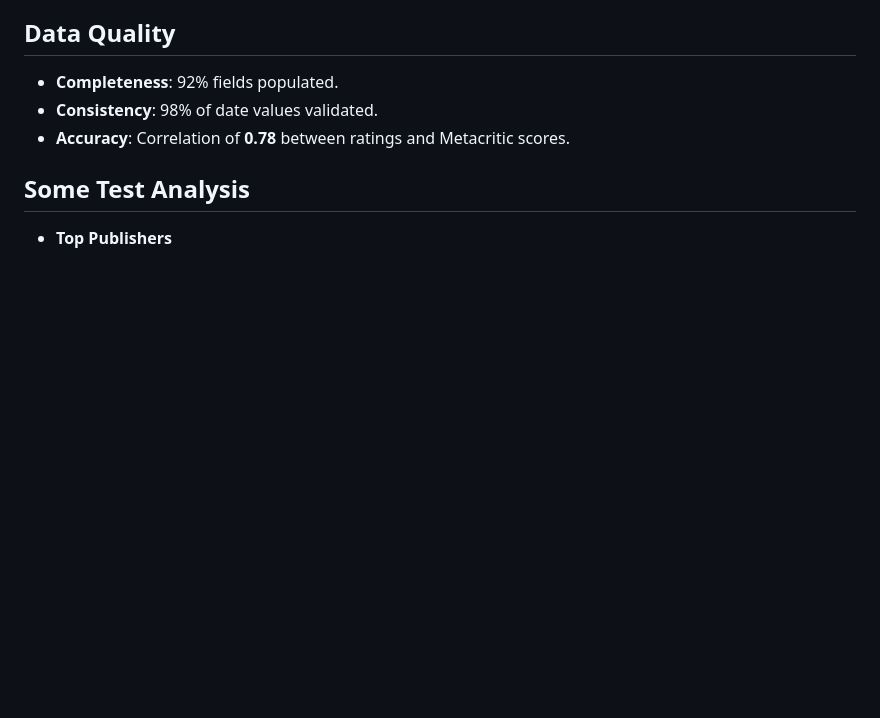
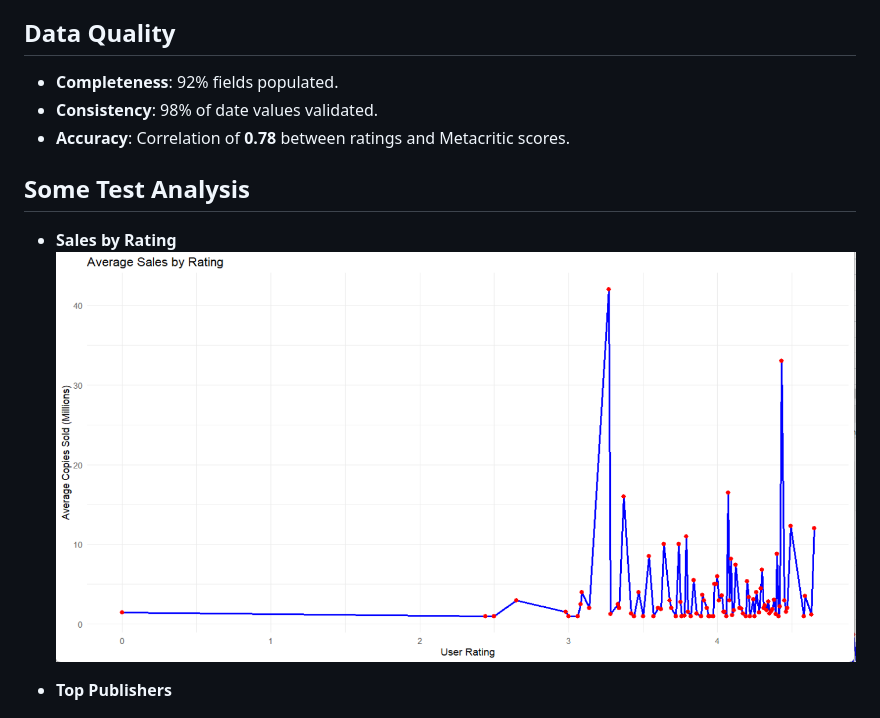
Before and after one commit to VedantSinghJ/WebScrape_GameDataset, a Markdown page: README.md, the part around the change. Rendered like a GitHub page; pictures changed too: image-2.png (added); blank space fills up the shorter version.

Commit message:
Visualization

```diff
--- a/README.md
+++ b/README.md
@@ -69,6 +69,9 @@ library(tidyr)
 -   **Accuracy**: Correlation of **0.78** between ratings and Metacritic scores.
 
 ## Some Test Analysis
+
+- **Sales by Rating**
+![alt text](image-2.png)
 
 - **Top Publishers**
 
```
